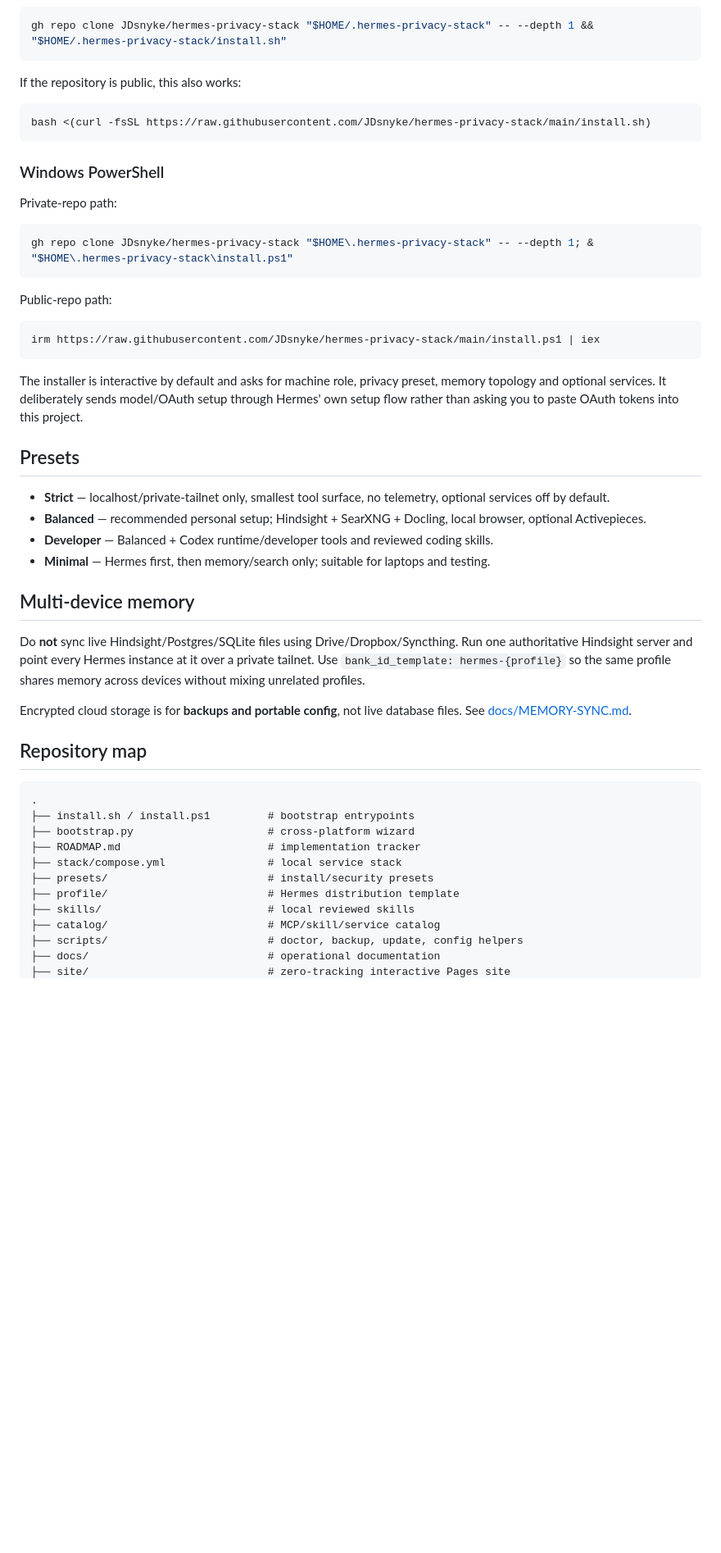
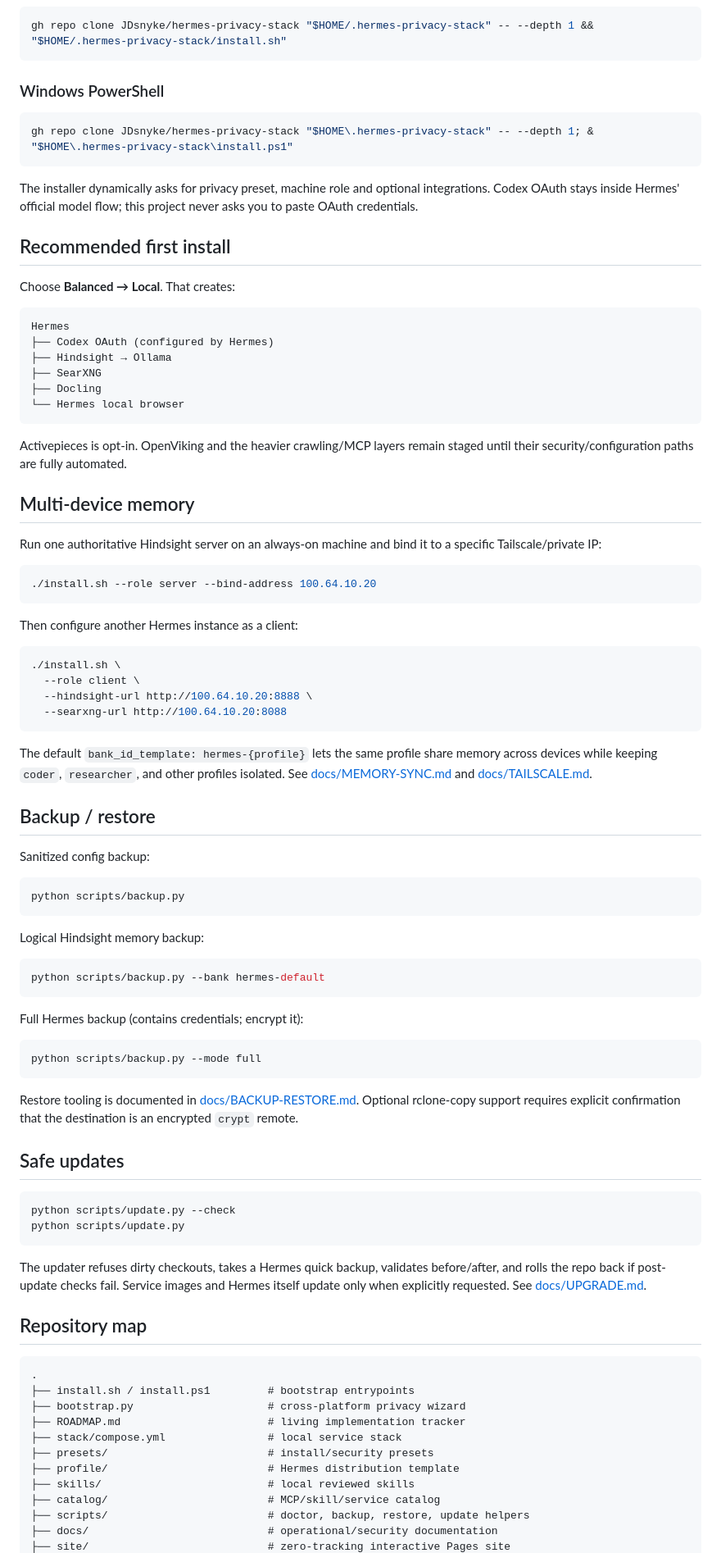
Before and after one commit to JDsnyke/hermes-privacy-stack, a Markdown page: README.md, the part around one of its changes. Shown at 82% size. Rendered like a GitHub page; blank space fills up the shorter version.

Commit message:
Reconcile README with hardened privacy architecture

````diff
--- a/README.md
+++ b/README.md
@@ -58,53 +76,91 @@ For a **private** repository, authenticate GitHub CLI once (`gh auth login`) and
 gh repo clone JDsnyke/hermes-privacy-stack "$HOME/.hermes-privacy-stack" -- --depth 1 && "$HOME/.hermes-privacy-stack/install.sh"
 ```
 
-If the repository is public, this also works:
-
-```bash
-bash <(curl -fsSL https://raw.githubusercontent.com/JDsnyke/hermes-privacy-stack/main/install.sh)
-```
-
 ### Windows PowerShell
-
-Private-repo path:
 
 ```powershell
 gh repo clone JDsnyke/hermes-privacy-stack "$HOME\.hermes-privacy-stack" -- --depth 1; & "$HOME\.hermes-privacy-stack\install.ps1"
 ```
 
-Public-repo path:
+The installer dynamically asks for privacy preset, machine role and optional integrations. Codex OAuth stays inside Hermes' official model flow; this project never asks you to paste OAuth credentials.
 
-```powershell
-irm https://raw.githubusercontent.com/JDsnyke/hermes-privacy-stack/main/install.ps1 | iex
+## Recommended first install
+
+Choose **Balanced → Local**. That creates:
+
+```text
+Hermes
+├── Codex OAuth (configured by Hermes)
+├── Hindsight → Ollama
+├── SearXNG
+├── Docling
+└── Hermes local browser
 ```
 
-The installer is interactive by default and asks for machine role, privacy preset, memory topology and optional services. It deliberately sends model/OAuth setup through Hermes' own setup flow rather than asking you to paste OAuth tokens into this project.
-
-## Presets
-
-- **Strict** — localhost/private-tailnet only, smallest tool surface, no telemetry, optional services off by default.
-- **Balanced** — recommended personal setup; Hindsight + SearXNG + Docling, local browser, optional Activepieces.
-- **Developer** — Balanced + Codex runtime/developer tools and reviewed coding skills.
-- **Minimal** — Hermes first, then memory/search only; suitable for laptops and testing.
+Activepieces is opt-in. OpenViking and the heavier crawling/MCP layers remain staged until their security/configuration paths are fully automated.
 
 ## Multi-device memory
 
-Do **not** sync live Hindsight/Postgres/SQLite files using Drive/Dropbox/Syncthing. Run one authoritative Hindsight server and point every Hermes instance at it over a private tailnet. Use `bank_id_template: hermes-{profile}` so the same profile shares memory across devices without mixing unrelated profiles.
+Run one authoritative Hindsight server on an always-on machine and bind it to a specific Tailscale/private IP:
 
-Encrypted cloud storage is for **backups and portable config**, not live database files. See [docs/MEMORY-SYNC.md](docs/MEMORY-SYNC.md).
+```bash
+./install.sh --role server --bind-address 100.64.10.20
+```
+
+Then configure another Hermes instance as a client:
+
+```bash
+./install.sh \
+  --role client \
+  --hindsight-url http://100.64.10.20:8888 \
+  --searxng-url http://100.64.10.20:8088
+```
+
+The default `bank_id_template: hermes-{profile}` lets the same profile share memory across devices while keeping `coder`, `researcher`, and other profiles isolated. See [docs/MEMORY-SYNC.md](docs/MEMORY-SYNC.md) and [docs/TAILSCALE.md](docs/TAILSCALE.md).
+
+## Backup / restore
+
+Sanitized config backup:
+
+```bash
+python scripts/backup.py
+```
+
+Logical Hindsight memory backup:
+
+```bash
+python scripts/backup.py --bank hermes-default
+```
+
+Full Hermes backup (contains credentials; encrypt it):
+
+```bash
+python scripts/backup.py --mode full
+```
+
+Restore tooling is documented in [docs/BACKUP-RESTORE.md](docs/BACKUP-RESTORE.md). Optional rclone-copy support requires explicit confirmation that the destination is an encrypted `crypt` remote.
+
+## Safe updates
+
+```bash
+python scripts/update.py --check
+python scripts/update.py
+```
+
+The updater refuses dirty checkouts, takes a Hermes quick backup, validates before/after, and rolls the repo back if post-update checks fail. Service images and Hermes itself update only when explicitly requested. See [docs/UPGRADE.md](docs/UPGRADE.md).
 
 ## Repository map
 
 ```text
 .
 ├── install.sh / install.ps1         # bootstrap entrypoints
-├── bootstrap.py                     # cross-platform wizard
-├── ROADMAP.md                       # implementation tracker
+├── bootstrap.py                     # cross-platform privacy wizard
+├── ROADMAP.md                       # living implementation tracker
 ├── stack/compose.yml                # local service stack
 ├── presets/                         # install/security presets
 ├── profile/                         # Hermes distribution template
 ├── skills/                          # local reviewed skills
 ├── catalog/                         # MCP/skill/service catalog
-├── scripts/                         # doctor, backup, update, config helpers
-├── docs/                            # operational documentation
+├── scripts/                         # doctor, backup, restore, update helpers
+├── docs/                            # operational/security documentation
 ├── site/                            # zero-tracking interactive Pages site
````
Also changed, not shown: other parts of README.md (+66 -33 lines).
